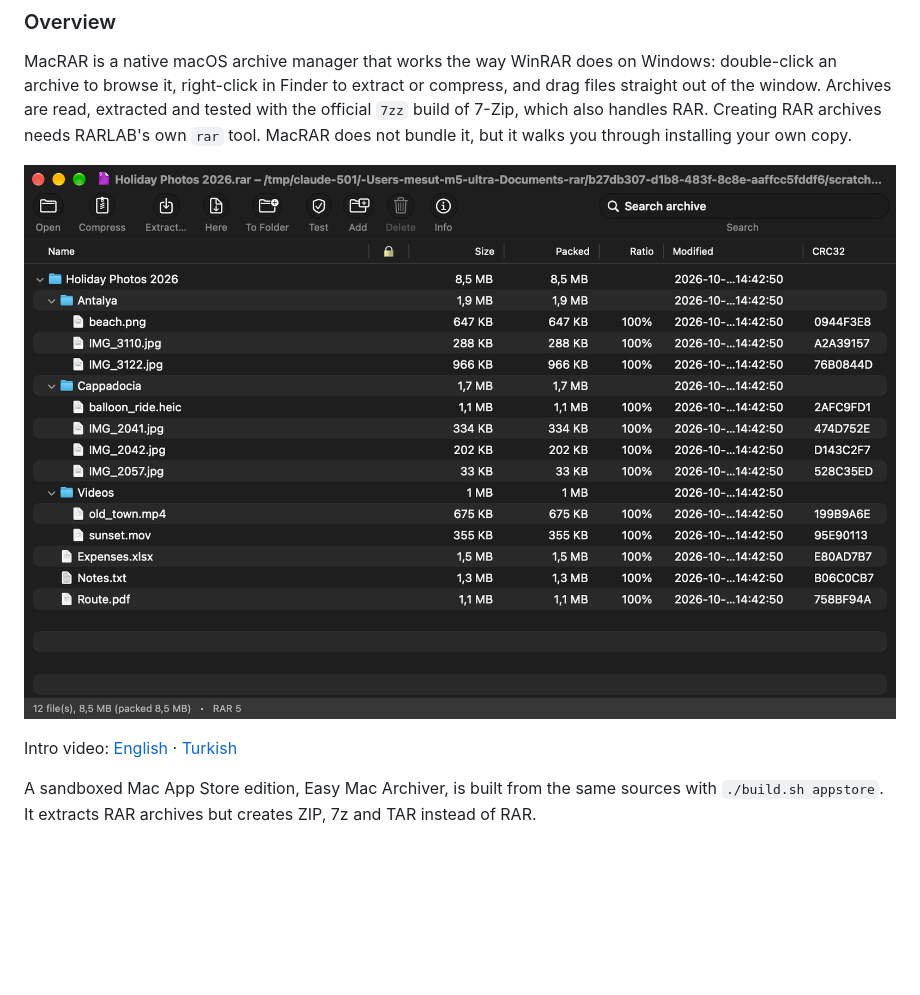
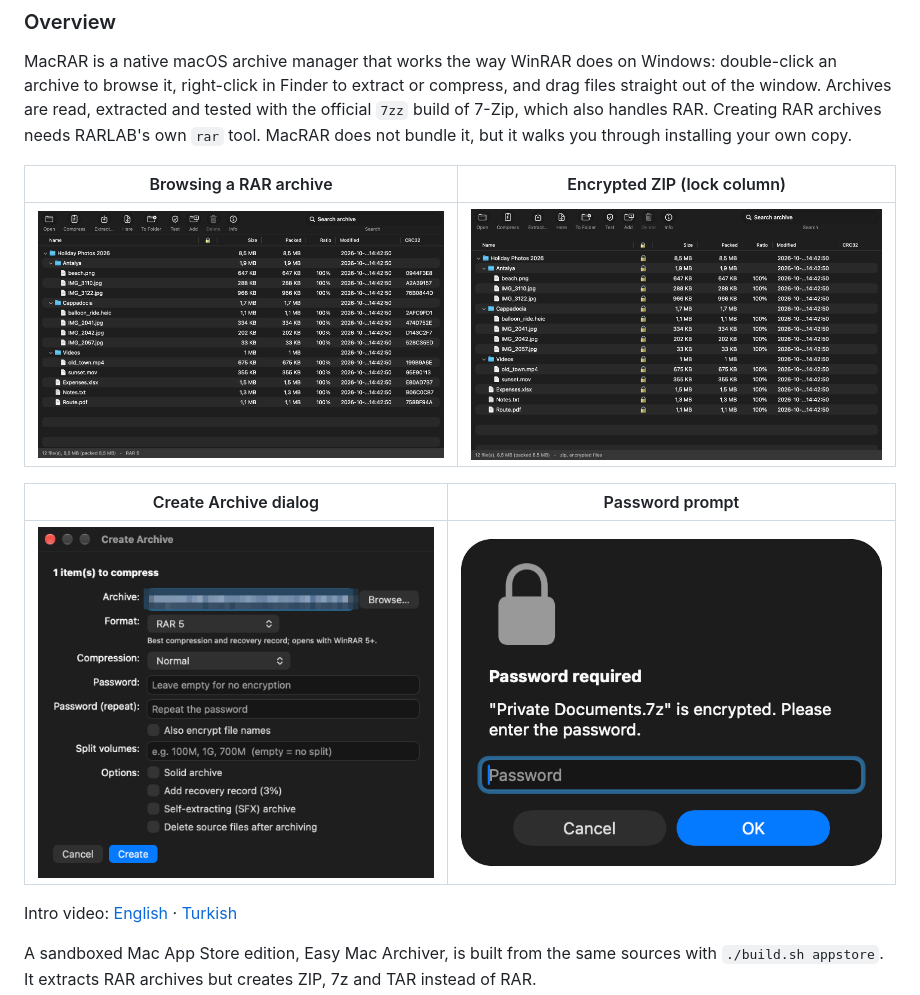
Before and after one commit to mstcvk/MacRAR, a Markdown page: README.md, the part around one of its changes. GitHub-like rendering; pictures changed too: docs/compress-dialog.png, docs/main-window-rar.png, docs/main-window-zip-encrypted.png; blank space fills up the shorter version.

```diff
--- a/README.md
+++ b/README.md
@@ -16,7 +16,13 @@ A WinRAR-style archive manager for macOS, built on 7-Zip.
 
 MacRAR is a native macOS archive manager that works the way WinRAR does on Windows: double-click an archive to browse it, right-click in Finder to extract or compress, and drag files straight out of the window. Archives are read, extracted and tested with the official `7zz` build of 7-Zip, which also handles RAR. Creating RAR archives needs RARLAB's own `rar` tool. MacRAR does not bundle it, but it walks you through installing your own copy.
 
-![MacRAR main window](docs/main-window-rar.png)
+| Browsing a RAR archive | Encrypted ZIP (lock column) |
+|---|---|
+| ![Main window](docs/main-window-rar.png) | ![Encrypted ZIP](docs/main-window-zip-encrypted.png) |
+
+| Create Archive dialog | Password prompt |
+|---|---|
+| ![Create Archive dialog](docs/compress-dialog.png) | ![Password prompt](docs/password-prompt.png) |
 
 Intro video: [English](https://youtu.be/yDB8AeCSBoQ) · [Turkish](https://youtu.be/3pT3mBTTk98)
 
```
Also changed, not shown: other parts of README.md (+14 -2 lines), docs/tr/compress-dialog.png, docs/tr/main-window-rar.png, docs/tr/main-window-zip-encrypted.png.
